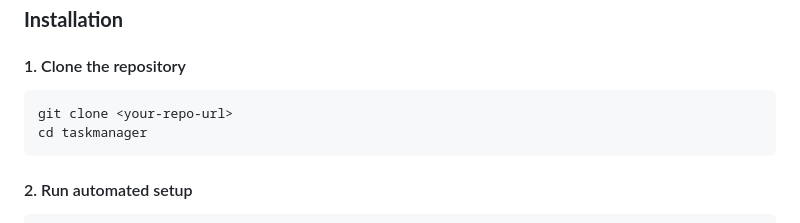
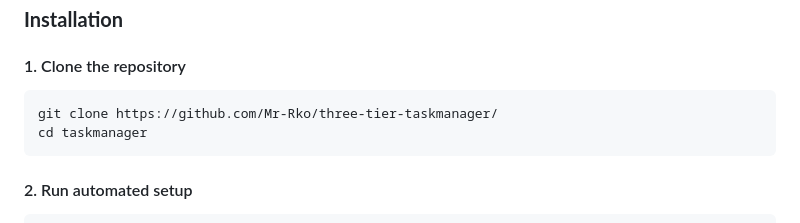
Before and after one commit to Mr-Rko/three-tier-taskmanager, a Markdown page: README.md, the part around the change. GitHub-like rendering.

Commit message:
Update clone command with actual repository URL

````diff
--- a/README.md
+++ b/README.md
@@ -49,7 +49,7 @@ A complete 3-tier web application built with **Django**, **MySQL**, and **Nginx*
 #### 1. Clone the repository
 
 ```bash
-git clone <your-repo-url>
+git clone https://github.com/Mr-Rko/three-tier-taskmanager/
 cd taskmanager
 ```
 
````
